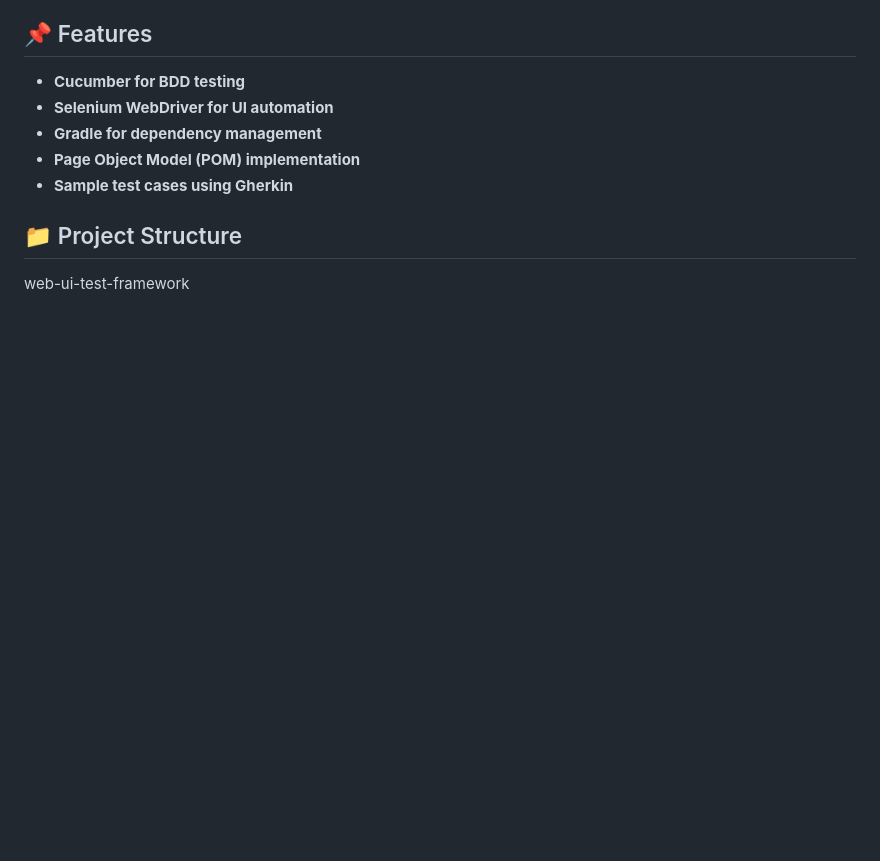
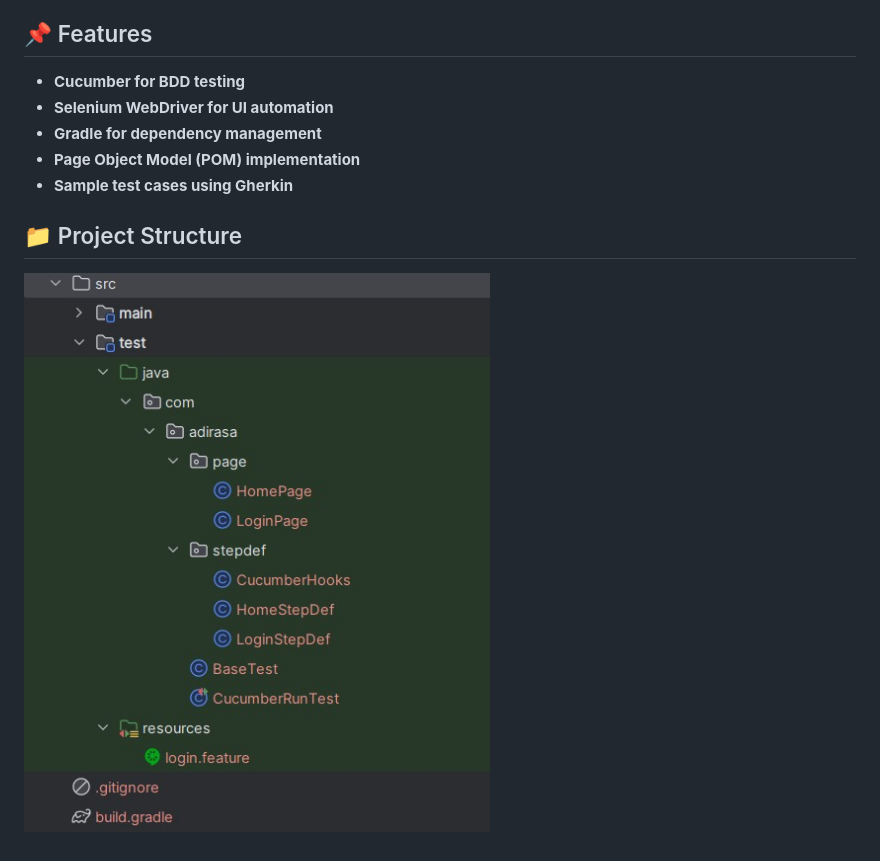
Before and after one commit to salamun-cbs/web-ui-test-framework, a Markdown page: README.md, the part around the change. Drawn GitHub-style; pictures changed too: Project_Structure.jpg (added); blank space fills up the shorter version.

Commit message:
tambah image structure project

```diff
--- a/README.md
+++ b/README.md
@@ -11,4 +11,4 @@ It implements the **Page Object Model (POM)** and uses **Gherkin syntax** for wr
 - **Sample test cases using Gherkin**
 
 ## 📁 Project Structure
-web-ui-test-framework
+![web-ui-test-framework](Project_Structure.jpg)
```
